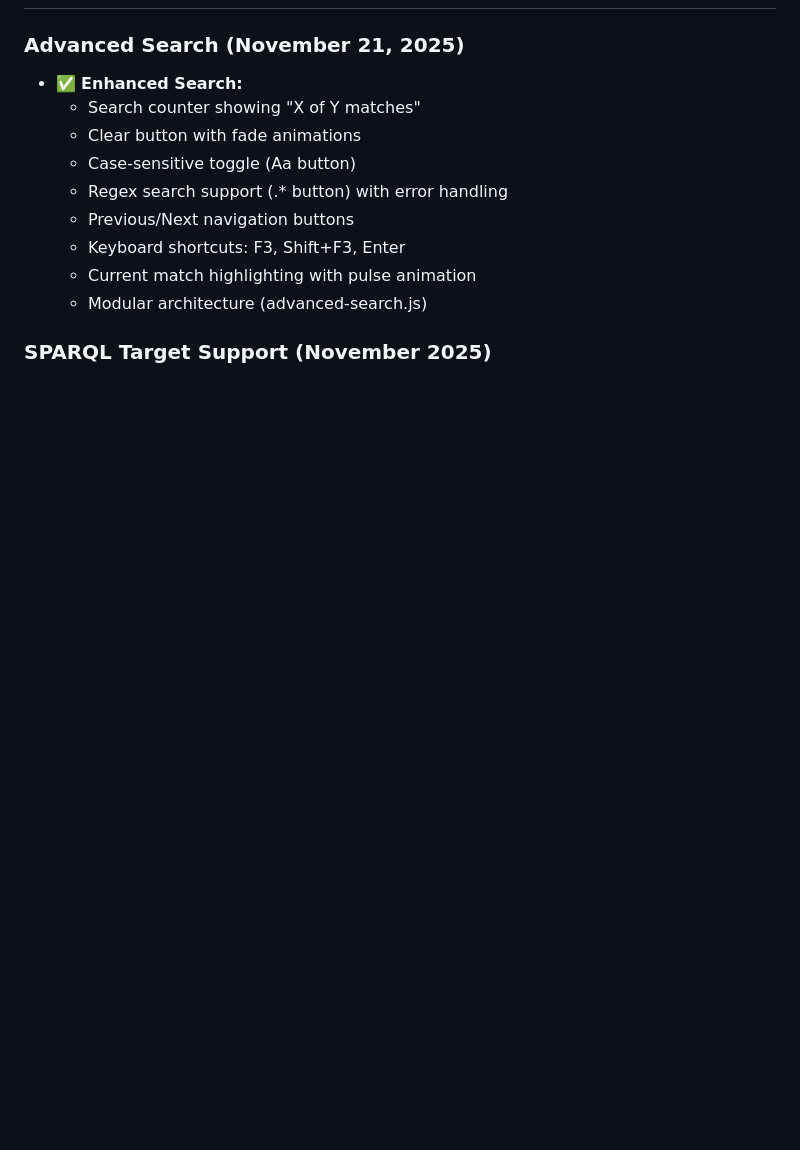
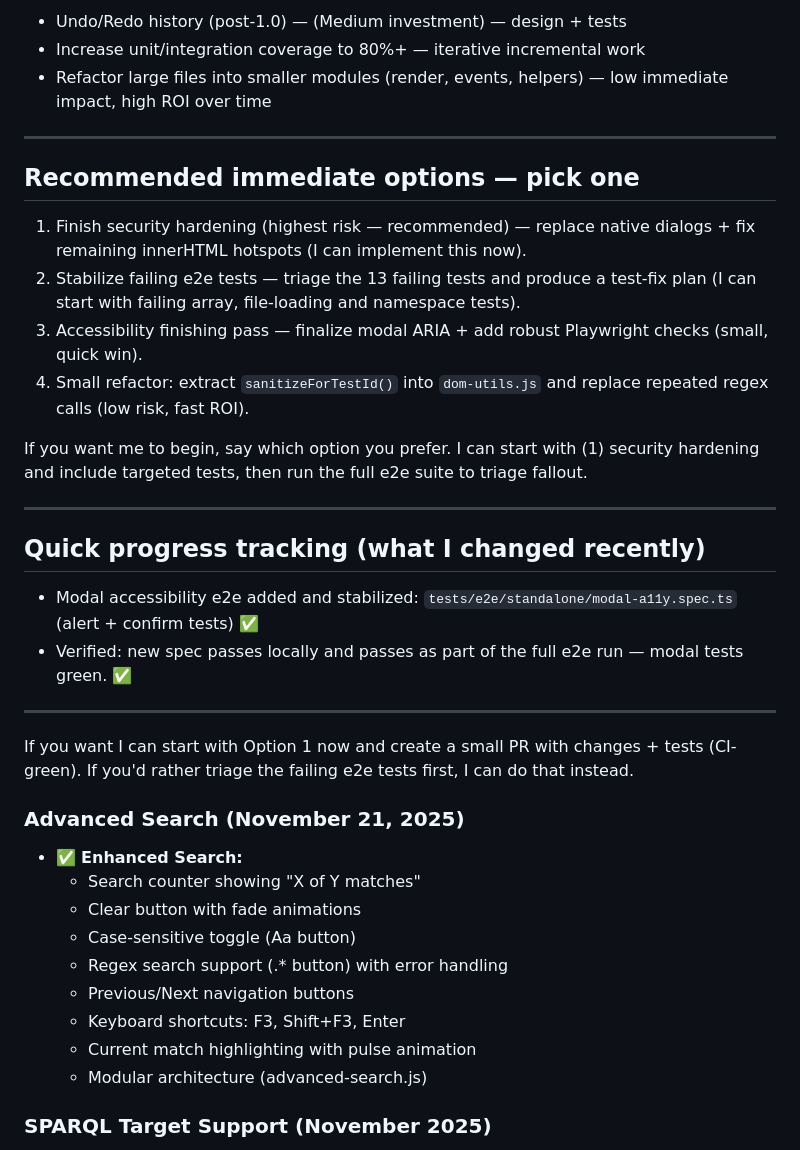
Before and after one commit to libis/cdi-viewer, a Markdown page: NEXT_STEPS.md, the part around one of its changes. Rendered like a GitHub page; blank space fills up the shorter version.

Commit message:
refactor: Update NEXT_STEPS.md with prioritized checklist for v1.0 release preparation

```diff
--- a/NEXT_STEPS.md
+++ b/NEXT_STEPS.md
@@ -4,3 +62,27 @@
+- Undo/Redo history (post-1.0) — (Medium investment) — design + tests
+- Increase unit/integration coverage to 80%+ — iterative incremental work
+- Refactor large files into smaller modules (render, events, helpers) — low immediate impact, high ROI over time
+
+---
+
+## Recommended immediate options — pick one
+1) Finish security hardening (highest risk — recommended)  — replace native dialogs + fix remaining innerHTML hotspots (I can implement this now).
+2) Stabilize failing e2e tests — triage the 13 failing tests and produce a test-fix plan (I can start with failing array, file-loading and namespace tests).
+3) Accessibility finishing pass — finalize modal ARIA + add robust Playwright checks (small, quick win).
+4) Small refactor: extract `sanitizeForTestId()` into `dom-utils.js` and replace repeated regex calls (low risk, fast ROI).
+
+If you want me to begin, say which option you prefer. I can start with (1) security hardening and include targeted tests, then run the full e2e suite to triage fallout.
+
+---
+
+## Quick progress tracking (what I changed recently)
+- Modal accessibility e2e added and stabilized: `tests/e2e/standalone/modal-a11y.spec.ts` (alert + confirm tests) ✅
+- Verified: new spec passes locally and passes as part of the full e2e run — modal tests green. ✅
+
+---
+
+If you want I can start with Option 1 now and create a small PR with changes + tests (CI-green). If you'd rather triage the failing e2e tests first, I can do that instead.
+
 
 ### Advanced Search (November 21, 2025)
 
```
Also changed, not shown: other parts of NEXT_STEPS.md (+60 -2 lines).
